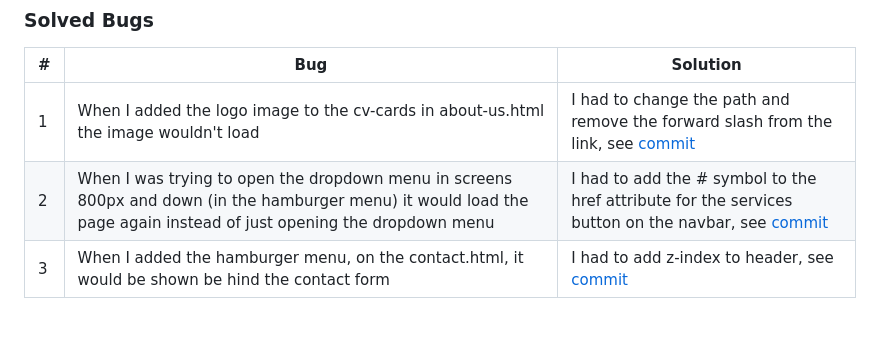
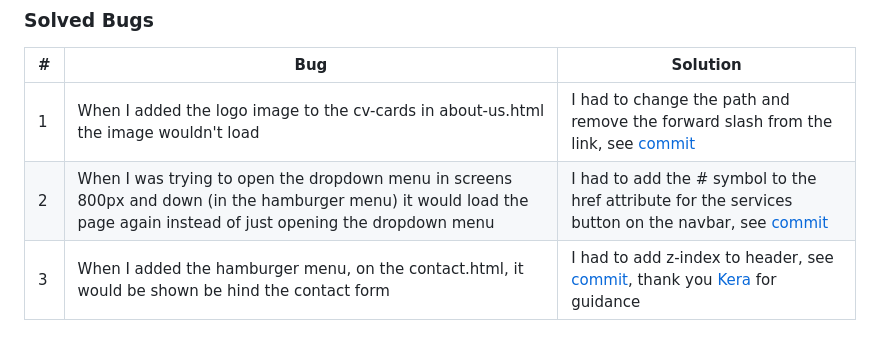
Before and after one commit to Vasileios20/simeio-therapy, a Markdown page: TESTING.md, the part around the change. GitHub-like rendering.

Commit message:
Add content to TESTING.md

```diff
--- a/TESTING.md
+++ b/TESTING.md
@@ -157,4 +157,4 @@ Friends and family has perfomed tests in various mobile devices and reported no
 |--|--|--|
 |1|When I added the logo image to the cv-cards in about-us.html the image wouldn't load| I had to change the path and remove the forward slash from the link, see [commit](https://github.com/Vasileios20/simeio-therapy/commit/e0edc5ffa3db7f6452bb008ad00376dd9c56b6de)|
 |2|When I was trying to open the dropdown menu in screens 800px and down (in the hamburger menu) it would load the page again instead of just opening the dropdown menu| I had to add the # symbol to the href attribute for the services button on the navbar, see [commit](https://github.com/Vasileios20/simeio-therapy/commit/89ffcd6d6ac152ebbe4808cd0ac7c0a65de3b874)|
-|3|When I added the hamburger menu, on the contact.html, it would be shown be hind the contact form|I had to add z-index to header, see [commit](https://github.com/Vasileios20/simeio-therapy/commit/eed889df1895aa4213115369fdbfefcfb53d6c3b)|
+|3|When I added the hamburger menu, on the contact.html, it would be shown be hind the contact form|I had to add z-index to header, see [commit](https://github.com/Vasileios20/simeio-therapy/commit/eed889df1895aa4213115369fdbfefcfb53d6c3b), thank you [Kera](https://github.com/kera-cudmore) for guidance|
```
